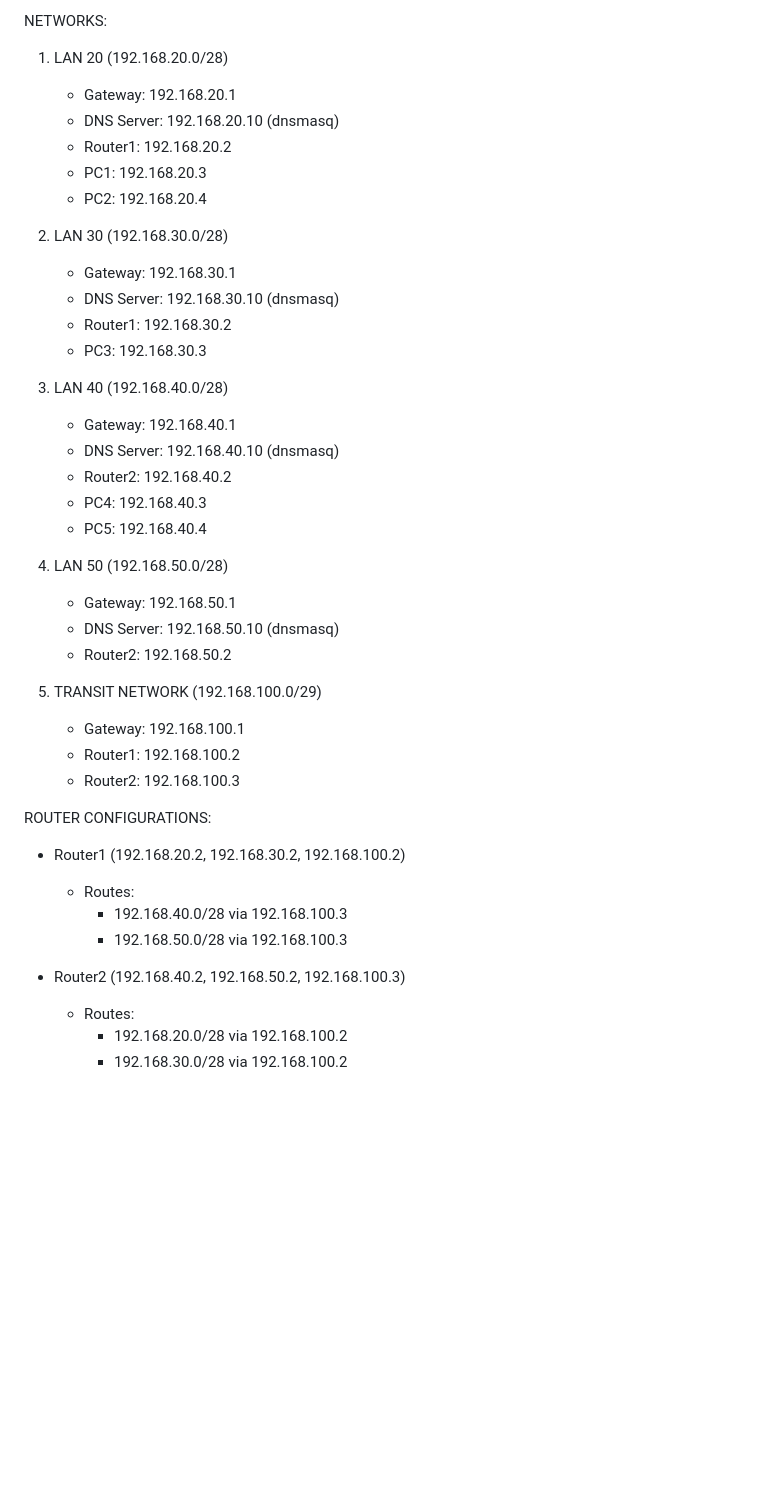
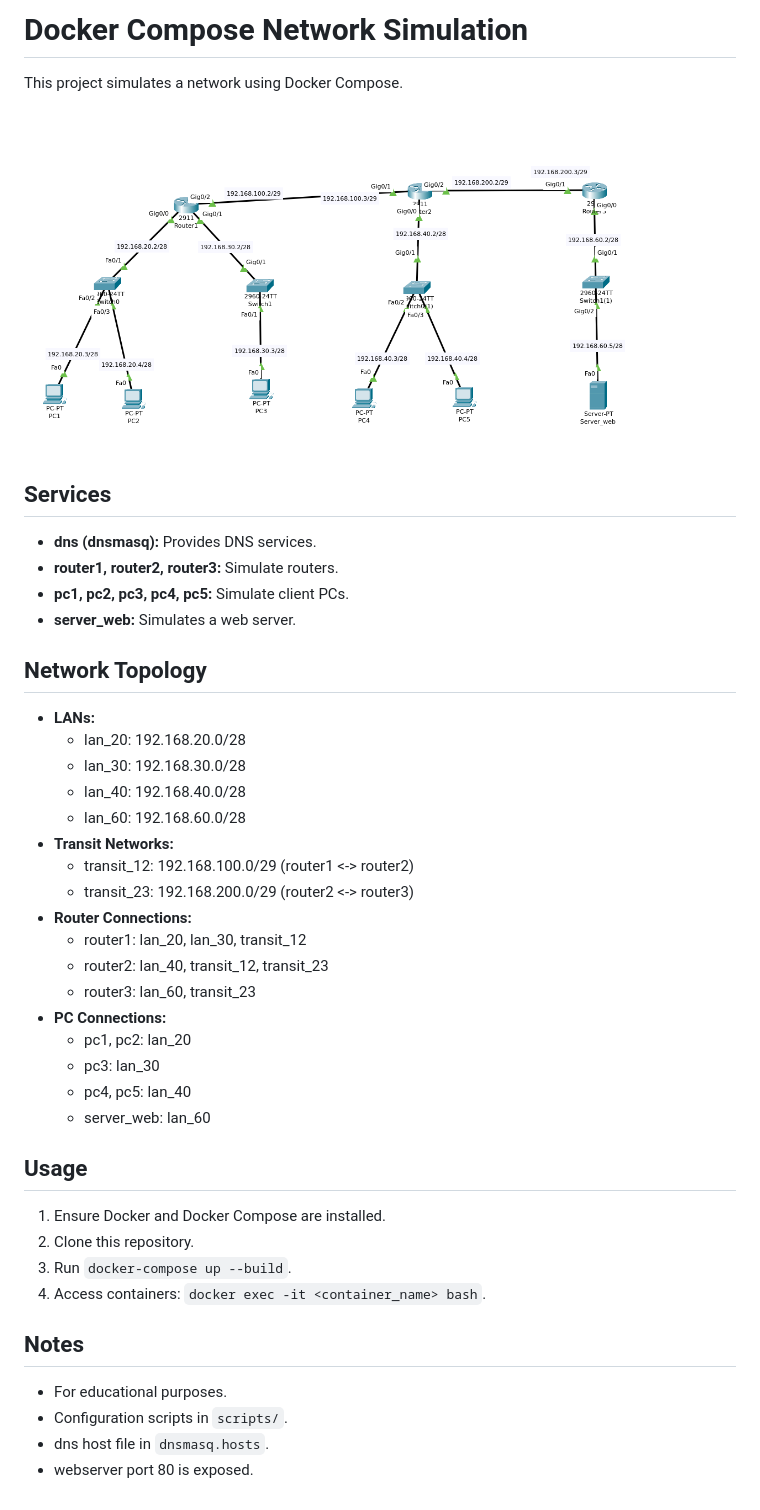
Before and after one commit to manzolo/docker-network-playground, a Markdown page: README.md, the part around the change. Rendered like a GitHub page; pictures changed too: doc/image.png (added); blank space fills up the shorter version.

Commit message:
Ini

```diff
--- a/README.md
+++ b/README.md
@@ -1,43 +1,46 @@
-NETWORKS:
+# Docker Compose Network Simulation
 
-1. LAN 20 (192.168.20.0/28)
-   - Gateway: 192.168.20.1
-   - DNS Server: 192.168.20.10 (dnsmasq)
-   - Router1: 192.168.20.2
-   - PC1: 192.168.20.3
-   - PC2: 192.168.20.4
+This project simulates a network using Docker Compose.
 
-2. LAN 30 (192.168.30.0/28)
-   - Gateway: 192.168.30.1
-   - DNS Server: 192.168.30.10 (dnsmasq)
-   - Router1: 192.168.30.2
-   - PC3: 192.168.30.3
+![Example](doc/image.png)
 
-3. LAN 40 (192.168.40.0/28)
-   - Gateway: 192.168.40.1
-   - DNS Server: 192.168.40.10 (dnsmasq)
-   - Router2: 192.168.40.2
-   - PC4: 192.168.40.3
-   - PC5: 192.168.40.4
+## Services
 
-4. LAN 50 (192.168.50.0/28)
-   - Gateway: 192.168.50.1
-   - DNS Server: 192.168.50.10 (dnsmasq)
-   - Router2: 192.168.50.2
+* **dns (dnsmasq):** Provides DNS services.
+* **router1, router2, router3:** Simulate routers.
+* **pc1, pc2, pc3, pc4, pc5:** Simulate client PCs.
+* **server_web:** Simulates a web server.
 
-5. TRANSIT NETWORK (192.168.100.0/29)
-   - Gateway: 192.168.100.1
-   - Router1: 192.168.100.2
-   - Router2: 192.168.100.3
+## Network Topology
 
-ROUTER CONFIGURATIONS:
+* **LANs:**
+    * lan\_20: 192.168.20.0/28
+    * lan\_30: 192.168.30.0/28
+    * lan\_40: 192.168.40.0/28
+    * lan\_60: 192.168.60.0/28
+* **Transit Networks:**
+    * transit\_12: 192.168.100.0/29 (router1 <-> router2)
+    * transit\_23: 192.168.200.0/29 (router2 <-> router3)
+* **Router Connections:**
+    * router1: lan\_20, lan\_30, transit\_12
+    * router2: lan\_40, transit\_12, transit\_23
+    * router3: lan\_60, transit\_23
+* **PC Connections:**
+    * pc1, pc2: lan\_20
+    * pc3: lan\_30
+    * pc4, pc5: lan\_40
+    * server\_web: lan\_60
 
-- Router1 (192.168.20.2, 192.168.30.2, 192.168.100.2)
-  - Routes:
-    - 192.168.40.0/28 via 192.168.100.3
-    - 192.168.50.0/28 via 192.168.100.3
+## Usage
 
-- Router2 (192.168.40.2, 192.168.50.2, 192.168.100.3)
-  - Routes:
-    - 192.168.20.0/28 via 192.168.100.2
-    - 192.168.30.0/28 via 192.168.100.2
+1.  Ensure Docker and Docker Compose are installed.
+2.  Clone this repository.
+3.  Run `docker-compose up --build`.
+4.  Access containers: `docker exec -it <container_name> bash`.
+
+## Notes
+
+* For educational purposes.
+* Configuration scripts in `scripts/`.
+* dns host file in `dnsmasq.hosts`.
+* webserver port 80 is exposed.
```
Also changed, not shown: 1 other file.
